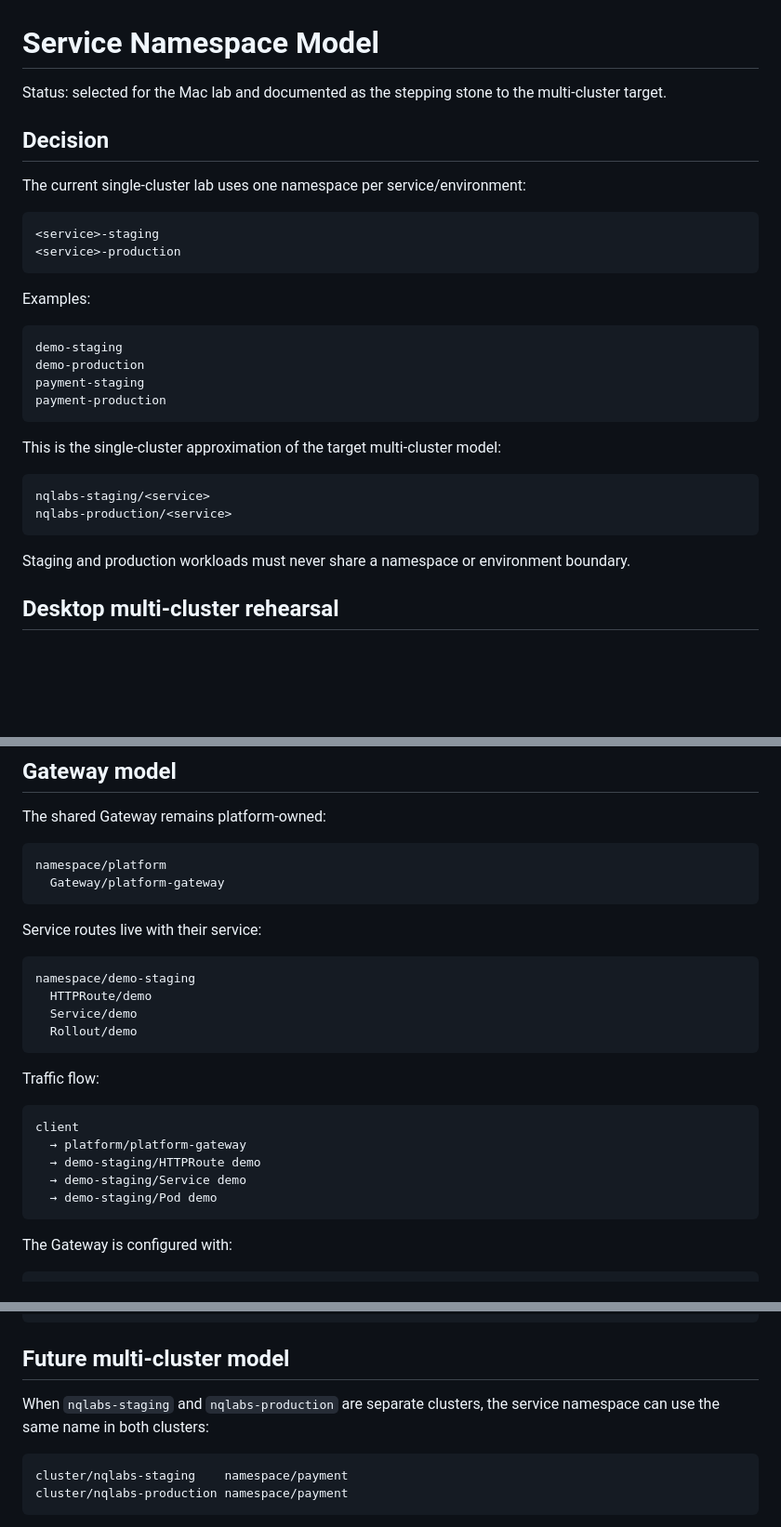
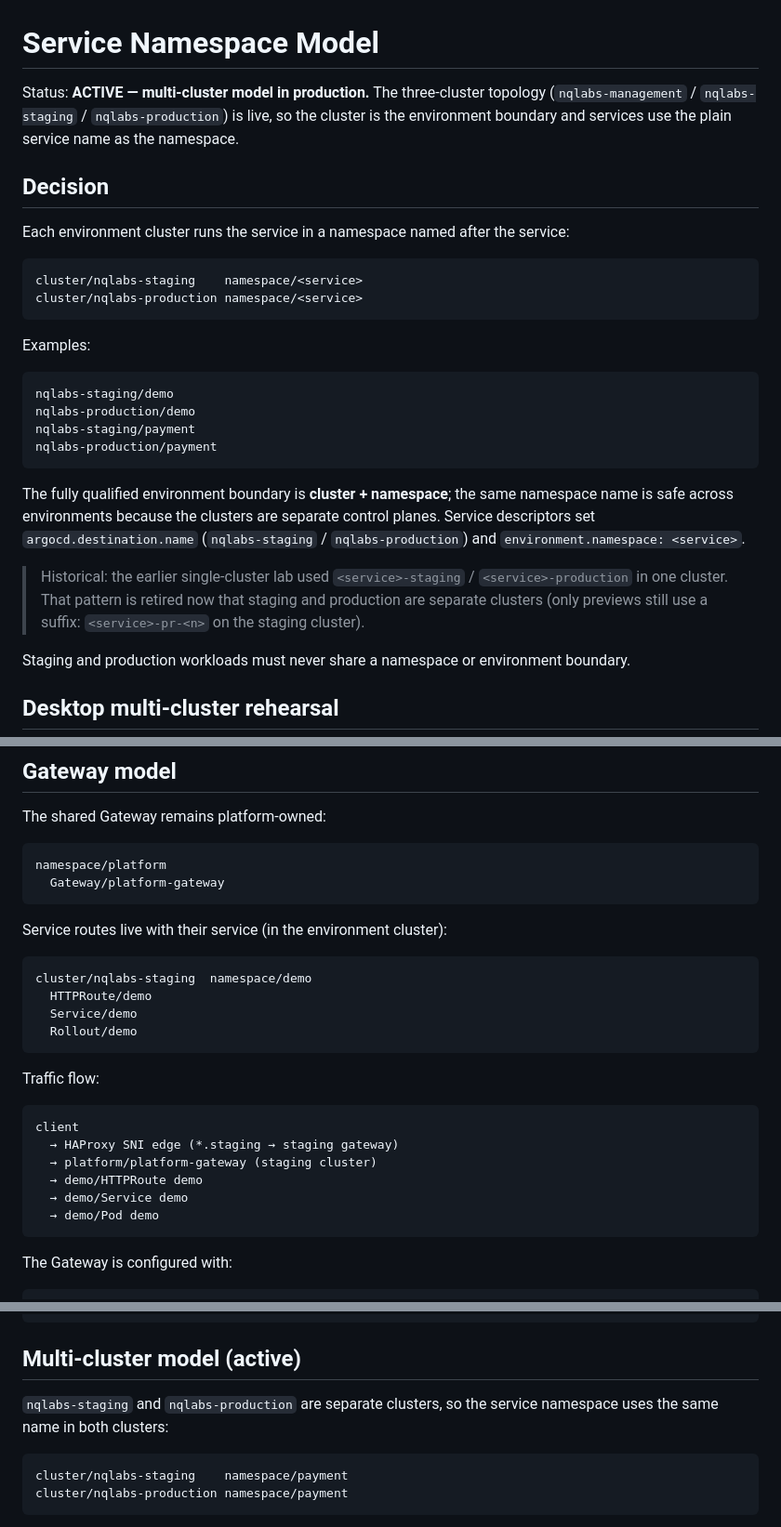
Before and after one commit to NicolasQueiroga/nqlabs-platform, a Markdown page: docs/decisions/service-namespace-model.md, 3 parts joined by grey strips. Shown at 93% size. Drawn GitHub-style; blank space fills up the shorter version.

Commit message:
docs(decisions): mark multi-cluster topology + plain-<service> namespace model as ACTIVE
The three-cluster model (nqlabs-management/staging/production) and the cluster-as-
environment-boundary namespace convention (plain <service> per cluster) are live,
not future. Retire the single-cluster <service>-<env> approximation in the docs.

````diff
--- a/docs/decisions/service-namespace-model.md
+++ b/docs/decisions/service-namespace-model.md
@@ -1,32 +1,37 @@
 # Service Namespace Model
 
-Status: selected for the Mac lab and documented as the stepping stone to the
-multi-cluster target.
+Status: **ACTIVE — multi-cluster model in production.** The three-cluster topology
+(`nqlabs-management` / `nqlabs-staging` / `nqlabs-production`) is live, so the
+cluster is the environment boundary and services use the plain service name as the
+namespace.
 
 ## Decision
 
-The current single-cluster lab uses one namespace per service/environment:
+Each environment cluster runs the service in a namespace named after the service:
 
 ```text
-<service>-staging
-<service>-production
+cluster/nqlabs-staging    namespace/<service>
+cluster/nqlabs-production namespace/<service>
 ```
 
 Examples:
 
 ```text
-demo-staging
-demo-production
-payment-staging
-payment-production
+nqlabs-staging/demo
+nqlabs-production/demo
+nqlabs-staging/payment
+nqlabs-production/payment
 ```
 
-This is the single-cluster approximation of the target multi-cluster model:
+The fully qualified environment boundary is **cluster + namespace**; the same
+namespace name is safe across environments because the clusters are separate
+control planes. Service descriptors set `argocd.destination.name`
+(`nqlabs-staging` / `nqlabs-production`) and `environment.namespace: <service>`.
 
-```text
-nqlabs-staging/<service>
-nqlabs-production/<service>
-```
+> Historical: the earlier single-cluster lab used `<service>-staging` /
+> `<service>-production` in one cluster. That pattern is retired now that staging
+> and production are separate clusters (only previews still use a suffix:
+> `<service>-pr-<n>` on the staging cluster).
 
 Staging and production workloads must never share a namespace or environment boundary.
 
@@ -139,10 +144,10 @@ namespace/platform
   Gateway/platform-gateway
 ```
 
-Service routes live with their service:
+Service routes live with their service (in the environment cluster):
 
 ```text
-namespace/demo-staging
+cluster/nqlabs-staging  namespace/demo
   HTTPRoute/demo
   Service/demo
   Rollout/demo
@@ -152,10 +157,11 @@ Traffic flow:
 
 ```text
 client
-  → platform/platform-gateway
-  → demo-staging/HTTPRoute demo
-  → demo-staging/Service demo
-  → demo-staging/Pod demo
+  → HAProxy SNI edge (*.staging → staging gateway)
+  → platform/platform-gateway (staging cluster)
+  → demo/HTTPRoute demo
+  → demo/Service demo
+  → demo/Pod demo
 ```
 
 The Gateway is configured with:
@@ -200,10 +206,10 @@ deny arbitrary egress
 deny unrelated namespace traffic
 ```
 
-## Future multi-cluster model
+## Multi-cluster model (active)
 
-When `nqlabs-staging` and `nqlabs-production` are separate clusters, the service
-namespace can use the same name in both clusters:
+`nqlabs-staging` and `nqlabs-production` are separate clusters, so the service
+namespace uses the same name in both clusters:
 
 ```text
 cluster/nqlabs-staging    namespace/payment
````
Also changed, not shown: docs/decisions/cluster-topology.md (+9 -10 lines).
